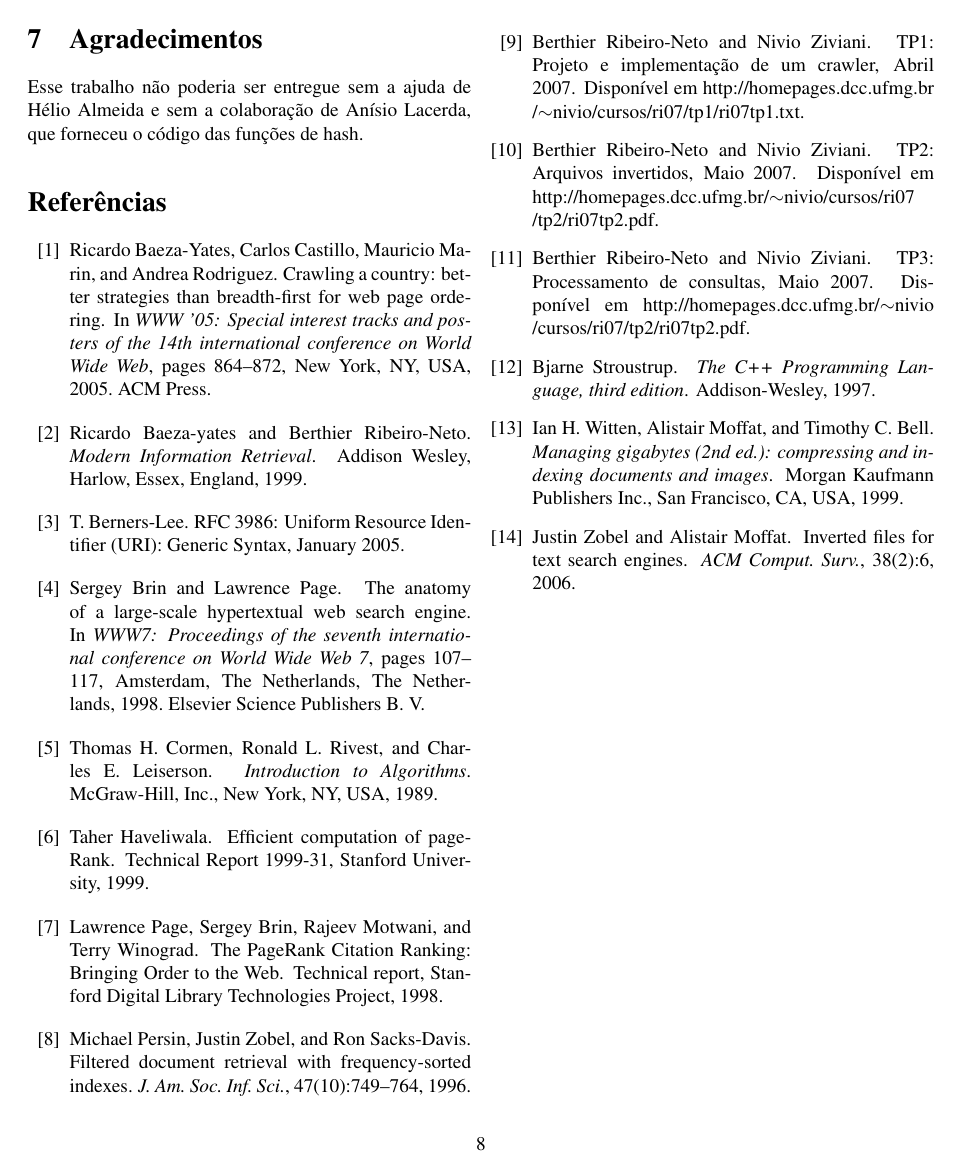
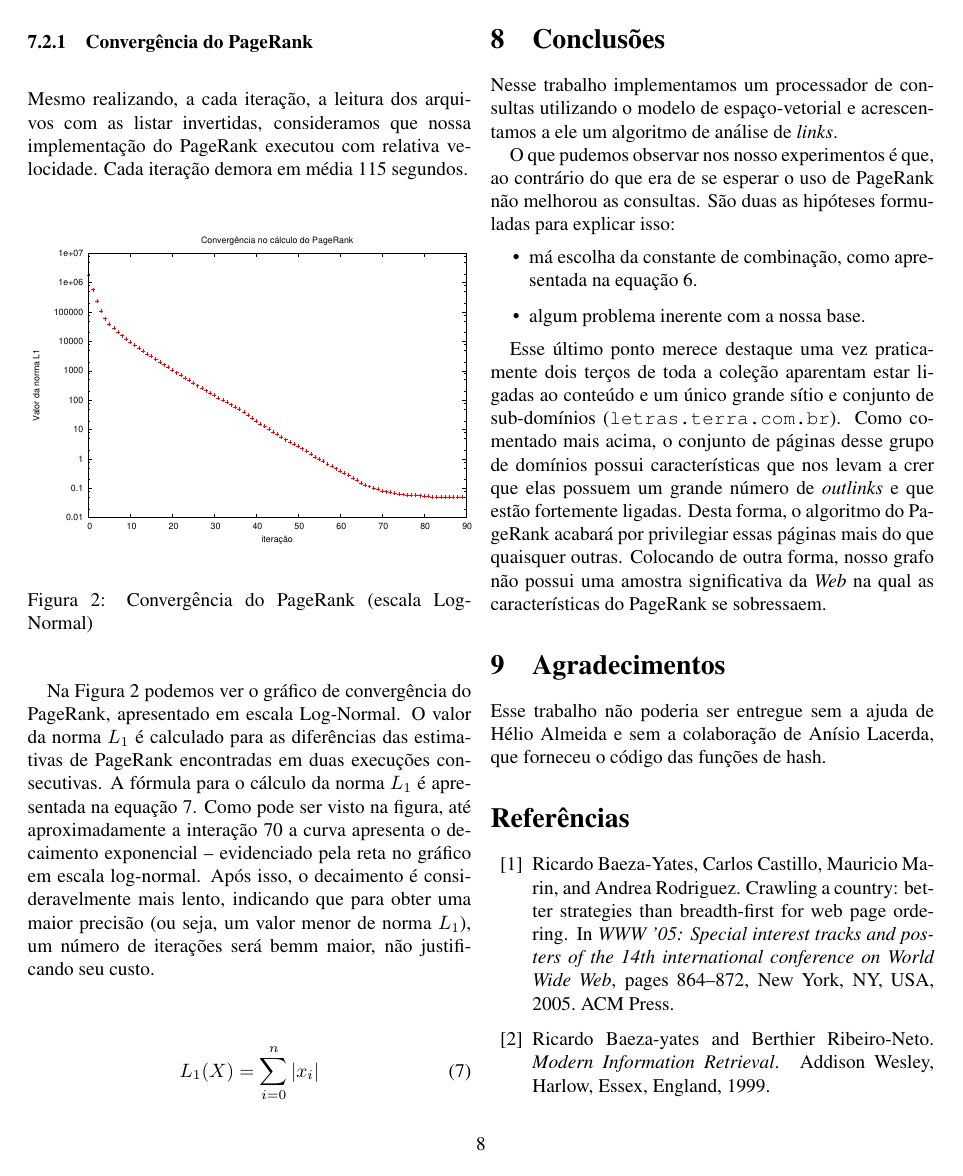
Before and after one commit to tmacam/CrawlingBeast, a LaTeX document (relatorio_03/relatorio.tex): page 8 of 8 before the commit and page 8 of 9 after it. Compiled offline with pdfLaTeX.

Commit message:
* small fixes

```diff
--- a/relatorio_03/relatorio.tex
+++ b/relatorio_03/relatorio.tex
@@ -611,157 +632,40 @@ seu custo.
 
 \begin{equation}
 L_1(X) = \sum_{i=0}^{n}|x_i|
-\label{fig:li}
+\label{eq:l1}
 \end{equation}
 
 
 
 
 %%%%%%%%%%%%%%%%%%%%%%%%%%%%%%%%%%%%%%%%%%%%%%%%%%%%%%%%%%%%%%%%%%%%%%
-%\section{Conclusões}
-%
-%Nesse relatório descrevemos a implementação do \emph{crawler}
-%especificado no TP1 da disciplina~\cite{tp1}, bem como os problemas
-%enfrentados e as decisões de projeto tomadas.
-%
-%Pudemos observar como a política de escalonamento possui um papel
-%fundamental no desempenho do coletor. Em nossos experimentos, o
-%uso da política ``\emph{largest site first}'' mostrou-se capaz de, em
-%50\% do tempo necessário, baixar 150\% do conteúdo desejado para um
-%único dia de coleta. Além disso, mostro-se quase duas vezes mais eficiente do que a
-%política ``\emph{breadth-first}''. Esses resultados, embora bastante
-%interessantes, estão longe de ser novidades, sendo bastante estudados na
-%literatura~\cite{baezayates2005crawling}.
-%
-%
-%Finalmente, foi também possível observar como que, a despeito de ser
-%aparentemente um problema simples, a elaboração de um \emph{crawler}
-%industrial é complicada.
-%
-%\subsection{Problemas encontrados e Melhorias
-%futuras}\label{sec:problemas}
-%
-%Durante a implementação do \emph{crawler}, diversos problema foram
-%observados mas, devido a problema relativos ao tempo de entrega do
-%trabalho, tiveram que ser deixados de lado. Todavia, esses problemas
-%merecem menção, uma vez que constituem limitações da implementação e
-%que, em TP's futuros podem se revelar como problemas cuja solução será
-%necessária.
-%
-%\subsubsection{Armadilhas para \emph{crawlers}}\label{dif:armadilhas}
-%
-%Um dos problemas de se lidar com a coleta de conteúdo dinâmico é que
-%sítios com esse tipo de página pode conter o que se chama e ``buracos
-%negros'', ou seja, é possível que o coletor possa se perder ou passar
-%mais tempo do que o necessário tentando coletar uma
-%infinidade de páginas geradas dinamicamente. Ignorar o conteúdo do
-%componente \emph{query} de URLs é uma forma de tentar contornar esse
-%problema mas está longe de ser uma solução eficaz, uma vez que existem
-%formas de se apresentar conteúdo dinâmico sem que esse envolva o uso de
-%URLs com componentes \emph{query}.
-%
-%Uma outra forma de gerar conteúdo ou URLs dinâmicas é através do
-%componente \emph{domainname} de URLs. Essa forma é particularmente
-%nociva à nossa implementação, sobretudo na que usa a política de
-%escalonamento BF. Isso deve-se a diversos fatores:
-%\begin{itemize}
-%\item Quando uma página em um domínio desses é encontrada pela primeira
-%vez, acaba-se descobrindo por tabela diversas páginas em diversos
-%domínios dinâmicos pertencentes ao mesmo sítio;
-%\item uma vez que cada novo domínio gerado
-%acarreta a criação de uma instância de gerente de domínio em nossa
-%implementação, ao visitar apenas uma única página num sítio desses
-%diversas instâncias de gerentes de domínios terão de ser geradas
-%instantaneamente,
-%\item finalmente,  como nessa política os domínios são visitados por ordem de
-%descoberta, o inicio da coleta do primeiro domínio dinâmico de um sítio
-%desses acarretará diversas requisições DNS, uma para cada um dos outros
-%domínios dinâmicos encontrados em seqüência.
-%\end{itemize}
-%
-%Nessas circunstâncias o desempenho do coletor cai para patamares
-%baixíssimos, como pode-se observam em alguns vales na
-%Figura~\ref{fig:bf}. A política de escalonamento LSF contorna isso de
-%maneira elegante, mas até que ponto? Se tivessemos deixado o coletor com
-%LSF rodando por mais tempo teríamos encontrado esse tipo de
-%comportamento?
-%
-%%Buracos negros - nossa abordagem de escalonamento foi baseada em domínios. Isso
-%%permitia não somente controlar o tempo mínimo de intervalo entre acessos
-%%consecutívos a um mesmo domínio, limitar o uso de memória (já que nao era mais
-%%necesári armazenar o nome de domínio em cada URL pertencente a ele) e armazenar
-%%a lista de URLs pendentes. Todavia, para a nossa implementação, sítios que
-%%fazem uso extensivo de sub-domínios para sua organização são torna um problema.
-%%Isso deve-se ao fato de que, custumeiramente, a obtenção e \emph{parsing} de
-%%uma unica página de um sítio destes acarreta na ``descoberta'' de vários
-%%sub-domínos desse sítio, o que por sua vez acarreta no acréscimo de cada um
-%%destes na lista de domínios conhecidos e de domínios pendentes. Além desses
-%%domínios serem costumeriramente rasos, ou seja, sem muitos links para
-%%documentos internos, a sua adição limitará a capacidade do crawler de baixar
-%%páginas de conteúdo, uma vez que, antes de que qualquer conteúdo possa ser
-%%obtido desses domínios, os arquivos \texttt{robots.txt} dele terá de ser
-%%obtido.
-%
-%\subsubsection{Esgotamento da memória primária}
-%
-%Todas as estruturas de controle de nossa implementação são deixadas em
-%memória primária. Em questão de horas isso começa a se tornar um
-%problema, quando o S.O. inicia um processo de colocar algumas das
-%páginas de memória de nosso sistema em  memória secundária. A medida que
-%o tempo passa, vai se tornando cada vez mais difícil não ser afetado
-%pela troca de páginas entre a memória principal e o \emph{swap}, fruto
-%do consumo de memória de nossa aplicação.
-%
-%Uma forma de contornar o uso de memória seria fazer um uso mais
-%agressivo de identificadores numéricos para as páginas. Isso será útil
-%não somente para a contenção dos gastos com memória mas também quando
-%estivermos realizando a indexação dos documentos.
-%
-%Encontrar mecanismos que nos permitam determinar a lista de URLs
-%pendentes em um dominio além de rapidamente determinar se uma
-%determinada URL já foi encontrada antes ou não sem depender tanto de
-%memória primária é um problema não resolvido de nossa implementação.
-%O uso de soluções como \emph{hashtables} distribuídas foi cogitado, mas
-%não chegamos a implementá-lo.
-%
-%\subsubsection{Melhores implementações de listas de prioridades}
-%
-%A adoção da política de escalonamento LSF mostrou-se bastante benéfica à
-%nossa implementação. Todavia, da forma que ela está implementada, ela
-%sofre de uma severa limitação: uma vez que um domínio tenha entrado na
-%lista de domínios ativos (Seção~\ref{sec:datastructures}), o valor do
-%tamanho da sua fila de páginas pendentes não pode mais ser atualizado.
-%Isso ocorre porque os algoritmos e estruturas disponíveis na STL, a
-%bilbioteca padrão de tipos e algoritmos do C++, para lidar com listas de
-%prioridades e \emph{heaps} não possuem métodos para decrementar ou
-%incrementar um o valor atribuído a um ítem interno ao \emph{heap}. Essa
-%limitação dificulta e limita também a implementação de políticas de
-%escalonamento de domínios ou de páginas baseados na quantidade de
-%\emph{links} que apontam para os mesmos.
-%
-%Um solução seria implementar \emph{heaps} binários e de Fibonacci do
-%zero, de tal forma que esses possuíssem métodos para decrementar o valor
-%associado a um ítem ou atualizá-lo dinamicamente. Foi cogitada a
-%implementação uma estrutura similar a um \emph{heap} de Fibonacci mas
-%com custos assintóticos inferiores, conhecida como \emph{relaxed heap},
-%mas, por questões de tempo, essa implementação não foi
-%possível~\cite{driscoll1988relaxed}.
-%
-%\subsubsection{Estrutura de diretórios}
-%
-%\subsubsection{UTF-8 vs Latin1}
-%
-%Considerando-se o fato de que o trabalho objetivava o uso de uma coleção
-%de páginas da \emph{Web} brasileira e, por tanto, de conteúdo em língua
-%portuguesa, as escolha de UTF-8 como mapa de caracteres utilizado após a
-%normalização não parece mais um boa decisão. Considerando os problemas
-%que UTF-8 causa no processo de parsing e normalização dos termos,
-%percebe-se agora que o uso de Latin-1 seria um escolha mais sensata.
-%Ainda mais considerando que, após a normalização de caso e de acentos
-%nas palavras, tudo o que resta de útil é um conteúdo limitado de ASCII
-%7-bits.
-%
-%
+\section{Conclusões}
+
+
+Nesse trabalho implementamos um processador de consultas utilizando o
+modelo de espaço-vetorial e acrescentamos a ele um algoritmo de análise
+de \emph{links}.
+
+O que pudemos observar nos nosso experimentos é que, ao contrário do que
+era de se esperar o uso de PageRank não melhorou as consultas. São duas
+as hipóteses formuladas para explicar isso:
+\begin{itemize}
+\item má escolha da constante de combinação, como apresentada na
+equação~\ref{eq:combo}.
+\item algum problema inerente com a nossa base.
+\end{itemize}
+
+Esse último ponto merece destaque uma vez praticamente dois terços de
+toda a coleção aparentam estar ligadas ao conteúdo e um único grande
+sítio e conjunto de sub-domínios (\texttt{letras.terra.com.br}). Como
+comentado mais acima, o conjunto de páginas desse grupo de domínios
+possui características que nos levam a crer que elas possuem um grande
+número de \emph{outlinks} e que estão fortemente ligadas. Desta forma, o
+algoritmo do PageRank acabará por privilegiar essas páginas mais do que
+quaisquer outras. Colocando de outra forma, nosso grafo não possui uma
+amostra significativa da \emph{Web} na qual as características do
+PageRank se sobressaem.
+
 
 \section{Agradecimentos}
 
```
Also changed, not shown: relatorio_03/relatorio.tex (41 more changed lines).
